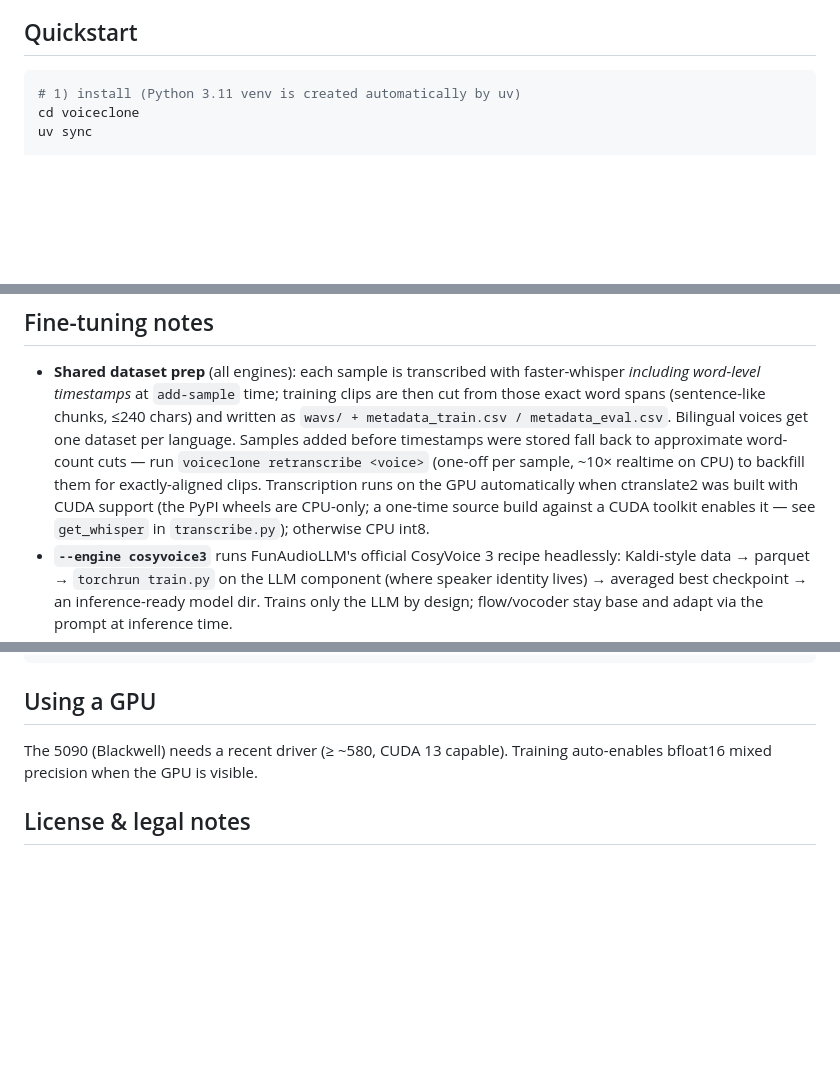
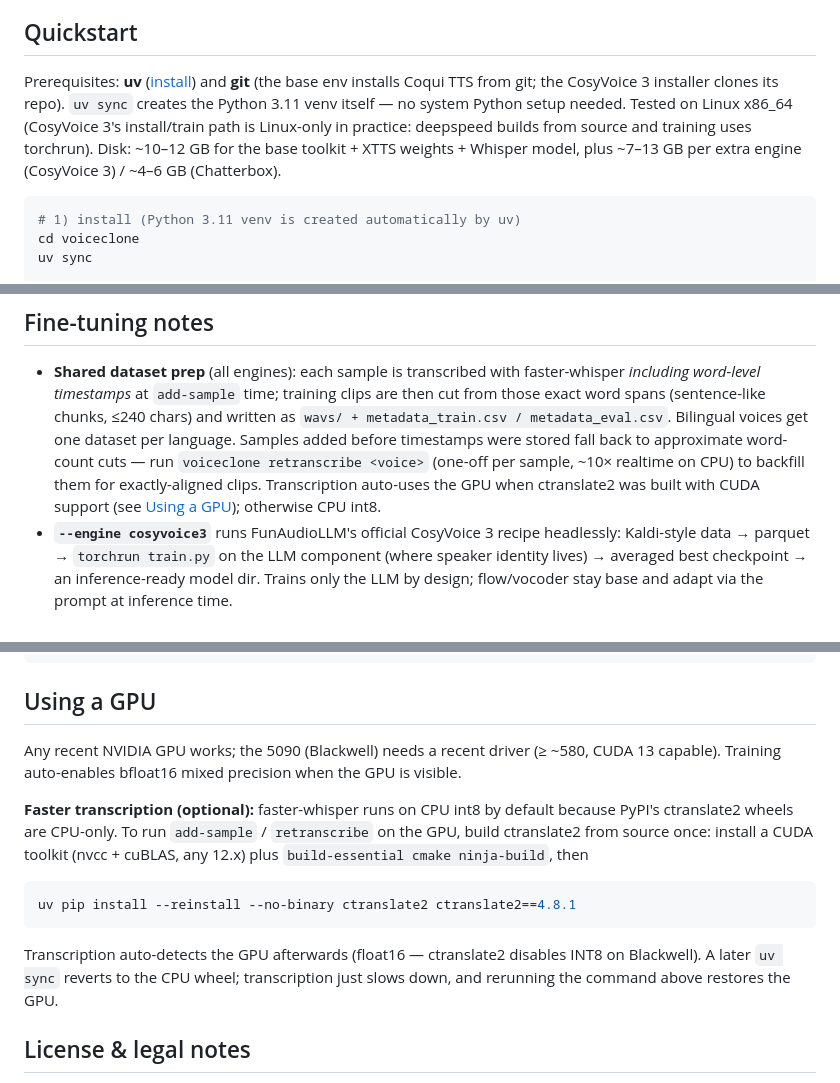
Before and after one commit to nl-saw/voiceclone, a Markdown page: README.md, 3 parts joined by grey strips. Drawn GitHub-style; blank space fills up the shorter version.

Commit message:
Document prerequisites (uv, git, g++, disk) and GPU transcription setup in README

````diff
--- a/README.md
+++ b/README.md
@@ -63,6 +63,14 @@ be fine-tuned with several engines side by side.
 
 ## Quickstart
 
+Prerequisites: **uv** ([install](https://docs.astral.sh/uv/getting-started/installation/))
+and **git** (the base env installs Coqui TTS from git; the CosyVoice 3 installer
+clones its repo). `uv sync` creates the Python 3.11 venv itself — no system
+Python setup needed. Tested on Linux x86_64 (CosyVoice 3's install/train path is
+Linux-only in practice: deepspeed builds from source and training uses torchrun).
+Disk: ~10–12 GB for the base toolkit + XTTS weights + Whisper model, plus
+~7–13 GB per extra engine (CosyVoice 3) / ~4–6 GB (Chatterbox).
+
 ```bash
 # 1) install (Python 3.11 venv is created automatically by uv)
 cd voiceclone
@@ -152,9 +165,8 @@ intensity dial — `neutral`≈0.5, `calm`≈0.35, `happy/excited/angry`≈0.7
   get one dataset per language. Samples added before timestamps were stored fall
   back to approximate word-count cuts — run `voiceclone retranscribe <voice>`
   (one-off per sample, ~10× realtime on CPU) to backfill them for exactly-aligned clips.
-  Transcription runs on the GPU automatically when ctranslate2 was built with CUDA
-  support (the PyPI wheels are CPU-only; a one-time source build against a CUDA
-  toolkit enables it — see `get_whisper` in `transcribe.py`); otherwise CPU int8.
+  Transcription auto-uses the GPU when ctranslate2 was built with CUDA support
+  (see [Using a GPU](#using-a-gpu)); otherwise CPU int8.
 - **`--engine cosyvoice3`** runs FunAudioLLM's official CosyVoice 3 recipe
   headlessly: Kaldi-style data → parquet → `torchrun train.py` on the LLM
   component (where speaker identity lives) → averaged best checkpoint → an
@@ -214,8 +226,22 @@ data/
 
 ## Using a GPU
 
-The 5090 (Blackwell) needs a recent driver (≥ ~580, CUDA 13 capable).
-Training auto-enables bfloat16 mixed precision when the GPU is visible.
+Any recent NVIDIA GPU works; the 5090 (Blackwell) needs a recent driver
+(≥ ~580, CUDA 13 capable). Training auto-enables bfloat16 mixed precision when
+the GPU is visible.
+
+**Faster transcription (optional):** faster-whisper runs on CPU int8 by default
+because PyPI's ctranslate2 wheels are CPU-only. To run `add-sample` /
+`retranscribe` on the GPU, build ctranslate2 from source once: install a CUDA
+toolkit (nvcc + cuBLAS, any 12.x) plus `build-essential cmake ninja-build`, then
+
+```bash
+uv pip install --reinstall --no-binary ctranslate2 ctranslate2==4.8.1
+```
+
+Transcription auto-detects the GPU afterwards (float16 — ctranslate2 disables
+INT8 on Blackwell). A later `uv sync` reverts to the CPU wheel; transcription
+just slows down, and rerunning the command above restores the GPU.
 
 ## License & legal notes
 
````
Also changed, not shown: other parts of README.md (+5 -0 lines).
